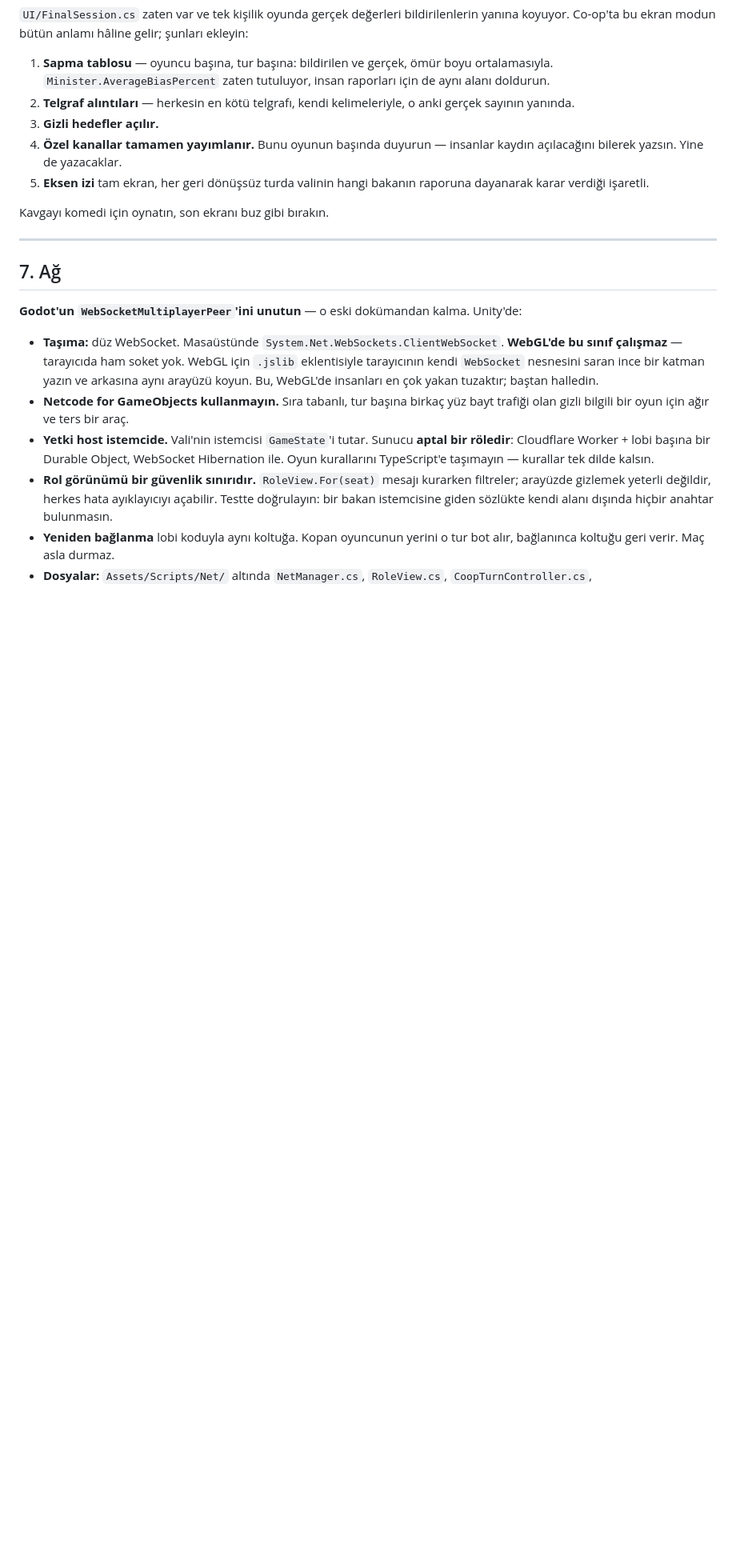
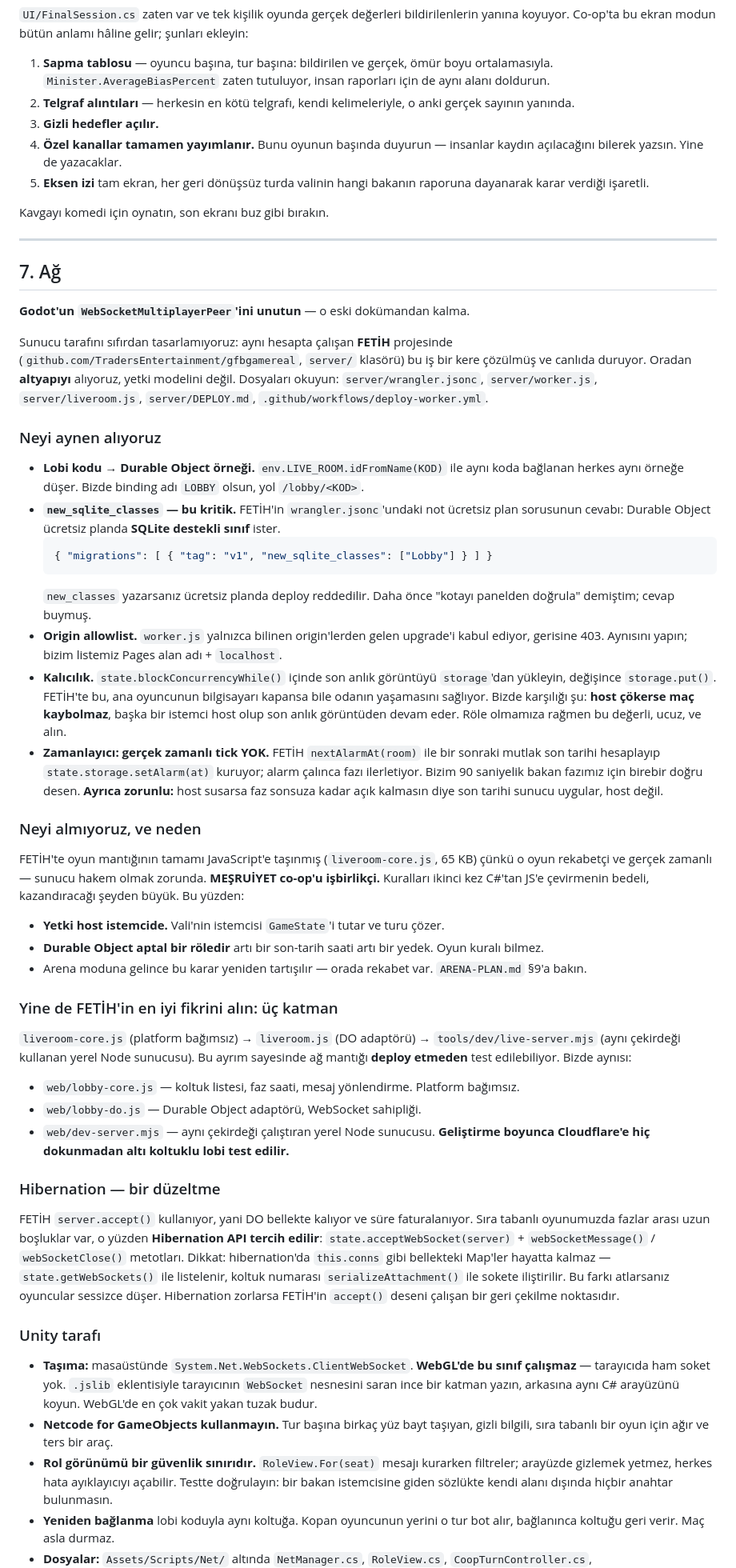
Before and after one commit to TradersEntertainment/simulatorcreepy, a Markdown page: unity/COOP.md, the part around one of its changes. Shown at 80% size. Drawn GitHub-style; blank space fills up the shorter version.

Commit message:
Base the co-op server on the Cloudflare setup already running in FETİH
The sibling gfbgamereal repo has a deployed Worker plus Durable Object for
its live mode, so the co-op doc now points at it and takes the parts that
transfer: lobby code to DO instance via idFromName, an origin allowlist,
snapshot persistence so a host crash does not lose the match, and
deadline-driven alarms instead of a tick loop, which is exactly what the
90-second minister phase needs and also stops a silent host from hanging
the round.

It answers an open question too: that project's config shows Durable
Objects need new_sqlite_classes on the free plan, which new_classes fails.

Keeps host authority rather than copying FETİH's server-authoritative
model, since porting the rules to JavaScript a second time costs more than
it returns for a cooperative mode. Adopts its three-layer split so the
lobby is testable through a local Node server before Cloudflare is touched,
and notes that hibernation cannot keep in-memory socket maps.

Co-Authored-By: Claude Opus 5 <noreply@anthropic.com>
Claude-Session: https://claude.ai/code/session_018yHErSKbK9ND9KpK67tHcs

````diff
--- a/unity/COOP.md
+++ b/unity/COOP.md
@@ -137,20 +137,77 @@ Kavgayı komedi için oynatın, son ekranı buz gibi bırakın.
 
 ## 7. Ağ
 
-**Godot'un `WebSocketMultiplayerPeer`'ini unutun** — o eski dokümandan kalma. Unity'de:
+**Godot'un `WebSocketMultiplayerPeer`'ini unutun** — o eski dokümandan kalma.
 
-- **Taşıma:** düz WebSocket. Masaüstünde `System.Net.WebSockets.ClientWebSocket`.
-  **WebGL'de bu sınıf çalışmaz** — tarayıcıda ham soket yok. WebGL için `.jslib` eklentisiyle
-  tarayıcının kendi `WebSocket` nesnesini saran ince bir katman yazın ve arkasına aynı arayüzü
-  koyun. Bu, WebGL'de insanları en çok yakan tuzaktır; baştan halledin.
-- **Netcode for GameObjects kullanmayın.** Sıra tabanlı, tur başına birkaç yüz bayt trafiği olan
-  gizli bilgili bir oyun için ağır ve ters bir araç.
-- **Yetki host istemcide.** Vali'nin istemcisi `GameState`'i tutar. Sunucu **aptal bir röledir**:
-  Cloudflare Worker + lobi başına bir Durable Object, WebSocket Hibernation ile. Oyun kurallarını
-  TypeScript'e taşımayın — kurallar tek dilde kalsın.
+Sunucu tarafını sıfırdan tasarlamıyoruz: aynı hesapta çalışan **FETİH** projesinde
+(`github.com/TradersEntertainment/gfbgamereal`, `server/` klasörü) bu iş bir kere çözülmüş ve
+canlıda duruyor. Oradan **altyapıyı** alıyoruz, yetki modelini değil. Dosyaları okuyun:
+`server/wrangler.jsonc`, `server/worker.js`, `server/liveroom.js`, `server/DEPLOY.md`,
+`.github/workflows/deploy-worker.yml`.
+
+### Neyi aynen alıyoruz
+
+- **Lobi kodu → Durable Object örneği.** `env.LIVE_ROOM.idFromName(KOD)` ile aynı koda bağlanan
+  herkes aynı örneğe düşer. Bizde binding adı `LOBBY` olsun, yol `/lobby/<KOD>`.
+- **`new_sqlite_classes` — bu kritik.** FETİH'in `wrangler.jsonc`'undaki not ücretsiz plan
+  sorusunun cevabı: Durable Object ücretsiz planda **SQLite destekli sınıf** ister.
+  ```jsonc
+  { "migrations": [ { "tag": "v1", "new_sqlite_classes": ["Lobby"] } ] }
+  ```
+  `new_classes` yazarsanız ücretsiz planda deploy reddedilir. Daha önce "kotayı panelden
+  doğrula" demiştim; cevap buymuş.
+- **Origin allowlist.** `worker.js` yalnızca bilinen origin'lerden gelen upgrade'i kabul ediyor,
+  gerisine 403. Aynısını yapın; bizim listemiz Pages alan adı + `localhost`.
+- **Kalıcılık.** `state.blockConcurrencyWhile()` içinde son anlık görüntüyü `storage`'dan yükleyin,
+  değişince `storage.put()`. FETİH'te bu, ana oyuncunun bilgisayarı kapansa bile odanın yaşamasını
+  sağlıyor. Bizde karşılığı şu: **host çökerse maç kaybolmaz**, başka bir istemci host olup son
+  anlık görüntüden devam eder. Röle olmamıza rağmen bu değerli, ucuz, ve alın.
+- **Zamanlayıcı: gerçek zamanlı tick YOK.** FETİH `nextAlarmAt(room)` ile bir sonraki mutlak
+  son tarihi hesaplayıp `state.storage.setAlarm(at)` kuruyor; alarm çalınca fazı ilerletiyor.
+  Bizim 90 saniyelik bakan fazımız için birebir doğru desen. **Ayrıca zorunlu:** host susarsa
+  faz sonsuza kadar açık kalmasın diye son tarihi sunucu uygular, host değil.
+
+### Neyi almıyoruz, ve neden
+
+FETİH'te oyun mantığının tamamı JavaScript'e taşınmış (`liveroom-core.js`, 65 KB) çünkü o oyun
+rekabetçi ve gerçek zamanlı — sunucu hakem olmak zorunda. **MEŞRUİYET co-op'u işbirlikçi.**
+Kuralları ikinci kez C#'tan JS'e çevirmenin bedeli, kazandıracağı şeyden büyük. Bu yüzden:
+
+- **Yetki host istemcide.** Vali'nin istemcisi `GameState`'i tutar ve turu çözer.
+- **Durable Object aptal bir röledir** artı bir son-tarih saati artı bir yedek. Oyun kuralı bilmez.
+- Arena moduna gelince bu karar yeniden tartışılır — orada rekabet var. `ARENA-PLAN.md` §9'a bakın.
+
+### Yine de FETİH'in en iyi fikrini alın: üç katman
+
+`liveroom-core.js` (platform bağımsız) → `liveroom.js` (DO adaptörü) → `tools/dev/live-server.mjs`
+(aynı çekirdeği kullanan yerel Node sunucusu). Bu ayrım sayesinde ağ mantığı **deploy etmeden**
+test edilebiliyor. Bizde aynısı:
+
+- `web/lobby-core.js` — koltuk listesi, faz saati, mesaj yönlendirme. Platform bağımsız.
+- `web/lobby-do.js` — Durable Object adaptörü, WebSocket sahipliği.
+- `web/dev-server.mjs` — aynı çekirdeği çalıştıran yerel Node sunucusu. **Geliştirme boyunca
+  Cloudflare'e hiç dokunmadan altı koltuklu lobi test edilir.**
+
+### Hibernation — bir düzeltme
+
+FETİH `server.accept()` kullanıyor, yani DO bellekte kalıyor ve süre faturalanıyor. Sıra tabanlı
+oyunumuzda fazlar arası uzun boşluklar var, o yüzden **Hibernation API tercih edilir**:
+`state.acceptWebSocket(server)` + `webSocketMessage()` / `webSocketClose()` metotları.
+Dikkat: hibernation'da `this.conns` gibi bellekteki Map'ler hayatta kalmaz —
+`state.getWebSockets()` ile listelenir, koltuk numarası `serializeAttachment()` ile sokete iliştirilir.
+Bu farkı atlarsanız oyuncular sessizce düşer. Hibernation zorlarsa FETİH'in `accept()` deseni
+çalışan bir geri çekilme noktasıdır.
+
+### Unity tarafı
+
+- **Taşıma:** masaüstünde `System.Net.WebSockets.ClientWebSocket`. **WebGL'de bu sınıf çalışmaz** —
+  tarayıcıda ham soket yok. `.jslib` eklentisiyle tarayıcının `WebSocket` nesnesini saran ince bir
+  katman yazın, arkasına aynı C# arayüzünü koyun. WebGL'de en çok vakit yakan tuzak budur.
+- **Netcode for GameObjects kullanmayın.** Tur başına birkaç yüz bayt taşıyan, gizli bilgili,
+  sıra tabanlı bir oyun için ağır ve ters bir araç.
 - **Rol görünümü bir güvenlik sınırıdır.** `RoleView.For(seat)` mesajı kurarken filtreler; arayüzde
-  gizlemek yeterli değildir, herkes hata ayıklayıcıyı açabilir. Testte doğrulayın: bir bakan
-  istemcisine giden sözlükte kendi alanı dışında hiçbir anahtar bulunmasın.
+  gizlemek yetmez, herkes hata ayıklayıcıyı açabilir. Testte doğrulayın: bir bakan istemcisine
+  giden sözlükte kendi alanı dışında hiçbir anahtar bulunmasın.
 - **Yeniden bağlanma** lobi koduyla aynı koltuğa. Kopan oyuncunun yerini o tur bot alır, bağlanınca
   koltuğu geri verir. Maç asla durmaz.
 - **Dosyalar:** `Assets/Scripts/Net/` altında `NetManager.cs`, `RoleView.cs`,
````
Also changed, not shown: other parts of unity/COOP.md (+11 -2 lines).
